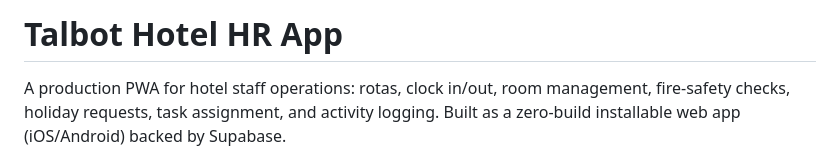
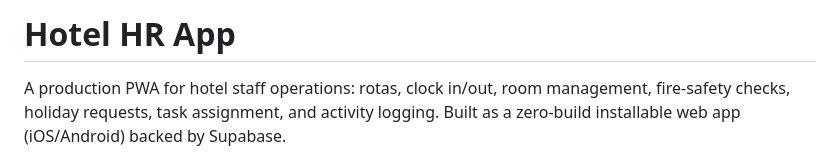
Before and after one commit to rifatrahaig/hotel-hr-app, a Markdown page: README.md, the part around the change. Drawn GitHub-style.

Commit message:
Rename project from 'Talbot Hotel HR App' to 'Hotel HR App'

```diff
--- a/README.md
+++ b/README.md
@@ -1,4 +1,4 @@
-# Talbot Hotel HR App
+# Hotel HR App
 
 A production PWA for hotel staff operations: rotas, clock in/out, room management, fire-safety checks, holiday requests, task assignment, and activity logging. Built as a zero-build installable web app (iOS/Android) backed by Supabase.
 
```
